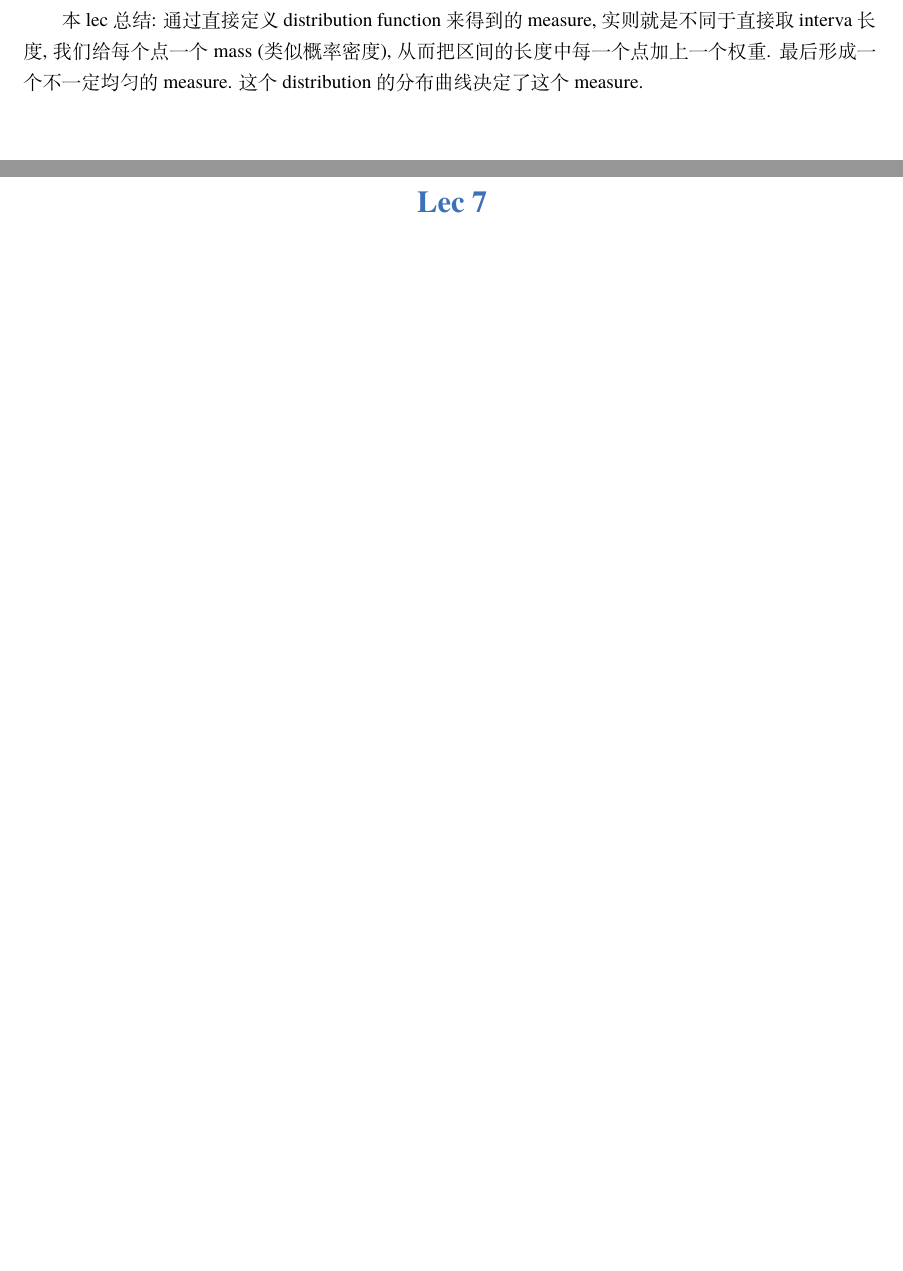
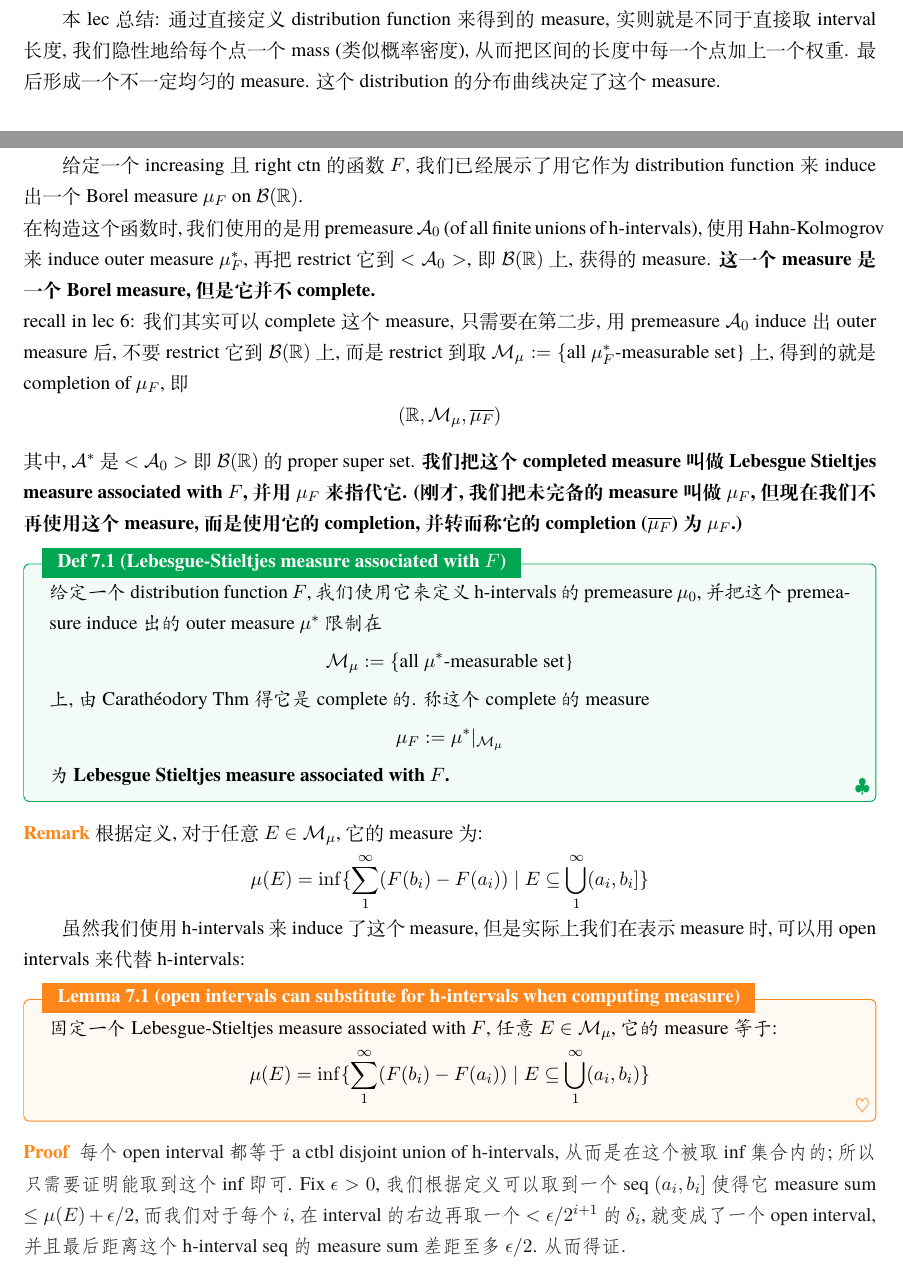
Before and after one commit to qiulinfan/math-597-measure_theory-notes, a LaTeX book (lec-notes/lecture.tex): two parts of pages 20 and 21 of 21 before the commit and two parts of pages 21 and 22 of 22 after it, joined at a grey line, cut so that both start at the same text, the shorter picture padded with empty space. Compiled offline with XeLaTeX; a missing font is replaced by an installed copy or a similar font.

Commit message:
Updates from Overleaf

```diff
--- a/lec-notes/lecture.tex
+++ b/lec-notes/lecture.tex
@@ -905,18 +913,46 @@ Claim 2, 3 都 directly follows from Hahn-Komogrov Thm.
+这个过程可推广, 不取 $\bQ$ 而取任意的 countable sets in $\bR$ 作为参照.
 \end{example}
 
 
 
-本 lec 总结: 通过直接定义 distribution function 来得到的 measure, 实则就是不同于直接取 interva 长度, 我们给每个点一个 mass (类似概率密度), 从而把区间的长度中每一个点加上一个权重. 最后形成一个不一定均匀的 measure. 这个 distribution 的分布曲线决定了这个 measure.
+
+
+本 lec 总结: 通过直接定义 distribution function 来得到的 measure, 实则就是不同于直接取 interval 长度, 我们隐性地给每个点一个 mass (类似概率密度), 从而把区间的长度中每一个点加上一个权重. 最后形成一个不一定均匀的 measure. 这个 distribution 的分布曲线决定了这个 measure.
 
 
 
 
 
 
-\chapter{}
+\chapter{Lebesgue-Stieltjes measure}
+给定一个 increasing 且 right ctn 的函数 $F$, 我们已经展示了用它作为 distribution function 来 induce 出一个 Borel measure $\mu_F$ on $\cB(\bR)$. \\
+在构造这个函数时, 我们使用的是用 premeasure $\cA_0$ (of all finite unions of h-intervals), 使用 Hahn-Kolmogrov 来 induce outer measure $\mu_F^*$, 再把 restrict 它到 $<\cA_0>$, 即 $\cB(\bR)$ 上, 获得的 measure. \textbf{这一个 measure 是一个 Borel measure, 但是它并不 complete. }\\
+recall in lec 6: 我们其实可以 complete 这个 measure, 只需要在第二步, 用 premeasure $\cA_0$ induce 出 outer measure 后, 不要 restrict 它到 $\cB(\bR)$ 上, 而是 restrict 到取 $\cM_\mu := \{ \text{all } \mu_F^* \text{-measurable set\}}$ 上, 得到的就是 completion of $\mu_F$, 即 $$(\bR, \cM_\mu, \overline{\mu_F})$$
+其中, $\cA^*$ 是 $<\cA_0>$ 即 $\cB(\bR)$ 的 proper super set. \textbf{我们把这个 completed measure 叫做 Lebesgue Stieltjes measure associated with $F$, 并用 $\mu_F$ 来指代它. (刚才, 我们把未完备的 measure 叫做 $\mu_F$, 但现在我们不再使用这个 measure, 而是使用它的 completion, 并转而称它的 completion ($\overline{\mu_F}$) 为 $\mu_F$.)}
 
 
 
+\begin{definition}{Lebesgue-Stieltjes measure associated with $F$}
+给定一个 distribution function $F$, 我们使用它来定义 h-intervals 的 premeasure $\mu_0$, 并把这个 premeasure induce 出的 outer measure $\mu^*$ 限制在 $$\cM_\mu := \{ \text{all } \mu^* \text{-measurable set\}}$$ 上, 由 Carathéodory Thm 得它是 complete 的. 称这个 complete 的 measure $$\mu_F := \mu^* |_{\cM_\mu}$$ 为 \textbf{Lebesgue Stieltjes measure associated with $F$. }
+\end{definition}
+\begin{remark}
+根据定义, 对于任意 $E \in \cM_\mu$, 它的 measure 为:$$
+\mu(E) = \inf \{ \sum_1^\infty (F(b_i) - F(a_i))   \mid E \sub \union_1^\infty (a_i, b_i]      \}
+$$
+\end{remark}
+
+
+
+虽然我们使用 h-intervals 来 induce 了这个 measure, 但是实际上我们在表示 measure 时,可以用 open intervals 来代替 h-intervals:
+\begin{lemma}{open intervals can substitute for h-intervals when computing measure}
+固定一个 Lebesgue-Stieltjes measure associated with $F$, 任意 $E \in \cM_\mu$, 它的 measure 等于:$$
+\mu(E) = \inf \{ \sum_1^\infty (F(b_i) - F(a_i))   \mid E \sub \union_1^\infty (a_i, b_i)      \}
+$$
+\end{lemma}
+\begin{proof}
+    每个 open interval 都等于 a ctbl disjoint union of h-intervals, 从而是在这个被取 inf 集合内的; 所以只需要证明能取到这个 inf 即可.
+    Fix $\epsilon > 0$, 我们根据定义可以取到一个 seq $(a_i, b_i]$ 使得它 measure sum $\leq \mu(E) + \epsilon /2$, 而我们对于每个 $i$, 在 interval 的右边再取一个 $ <\epsilon/2^{i+1}$ 的 $\delta_i$, 就变成了一个 open interval, 并且最后距离这个 h-interval seq 的 measure sum 差距至多 $\epsilon/2$. 从而得证.
+\end{proof}
 
 
 
```
Also changed, not shown: lec-notes/lecture.tex (8 more changed lines).
